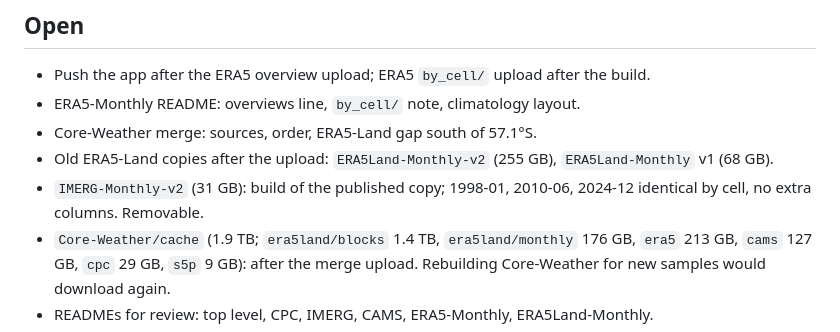
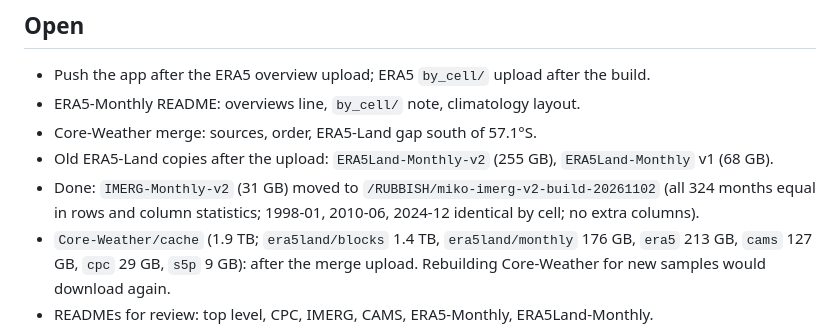
Before and after one commit to ESA-PhiLab/Major-TOM, a Markdown page: docs/reports/2026-11-02-era5land-climatology-layout.md, the part around the change. Rendered like a GitHub page.

Commit message:
Report: IMERG-Monthly-v2 moved to RUBBISH

```diff
--- a/docs/reports/2026-11-02-era5land-climatology-layout.md
+++ b/docs/reports/2026-11-02-era5land-climatology-layout.md
@@ -98,8 +98,8 @@ no day with differing rows. Merge not started (~93 GB hourly, ~181 GB daily).
 - ERA5-Monthly README: overviews line, `by_cell/` note, climatology layout.
 - Core-Weather merge: sources, order, ERA5-Land gap south of 57.1°S.
 - Old ERA5-Land copies after the upload: `ERA5Land-Monthly-v2` (255 GB), `ERA5Land-Monthly` v1 (68 GB).
-- `IMERG-Monthly-v2` (31 GB): build of the published copy; 1998-01, 2010-06, 2024-12 identical by cell, no extra
-  columns. Removable.
+- Done: `IMERG-Monthly-v2` (31 GB) moved to `/RUBBISH/miko-imerg-v2-build-20261102` (all 324 months equal in rows and column statistics; 1998-01, 2010-06, 2024-12 identical by cell; no extra
+  columns).
 - `Core-Weather/cache` (1.9 TB; `era5land/blocks` 1.4 TB, `era5land/monthly` 176 GB, `era5` 213 GB, `cams` 127 GB,
   `cpc` 29 GB, `s5p` 9 GB): after the merge upload. Rebuilding Core-Weather for new samples would download again.
 - READMEs for review: top level, CPC, IMERG, CAMS, ERA5-Monthly, ERA5Land-Monthly.
```
